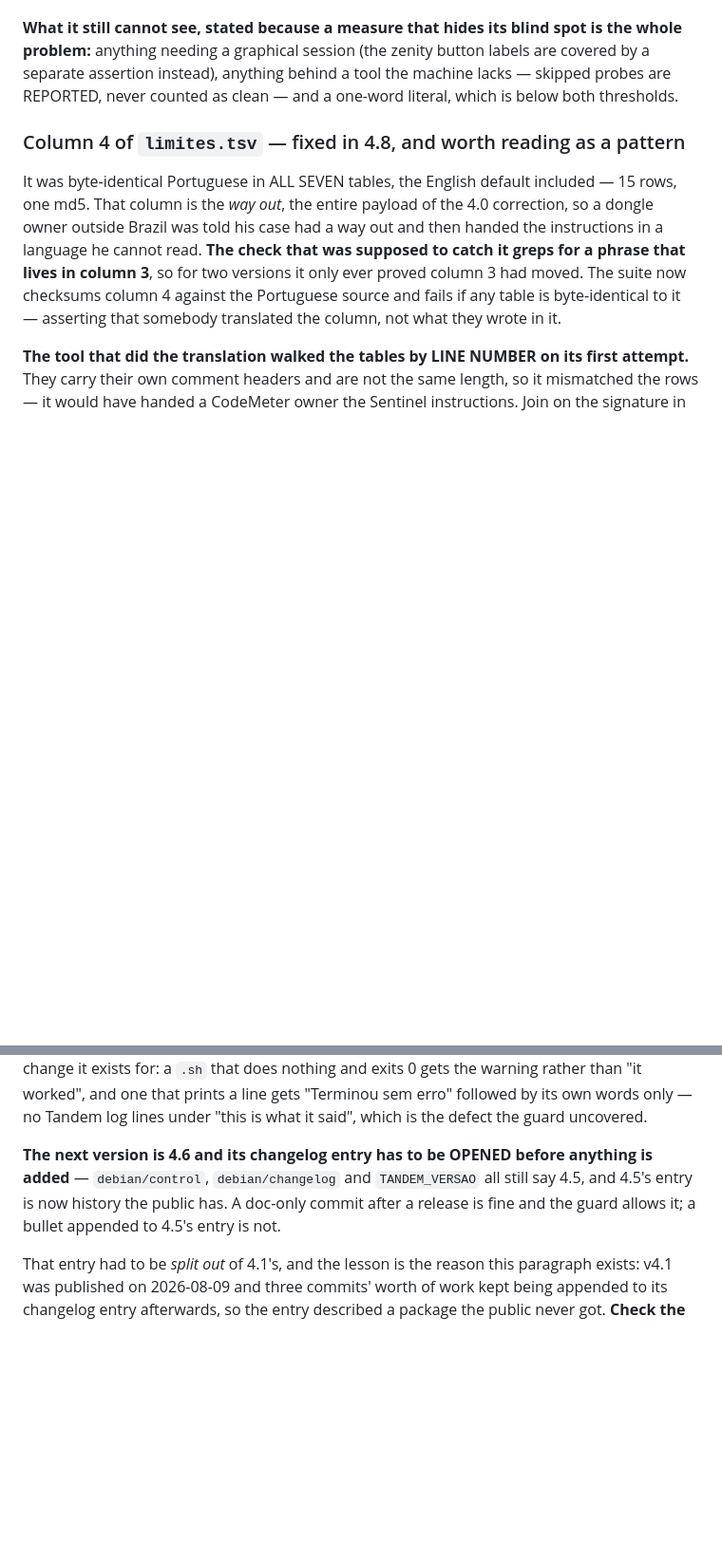
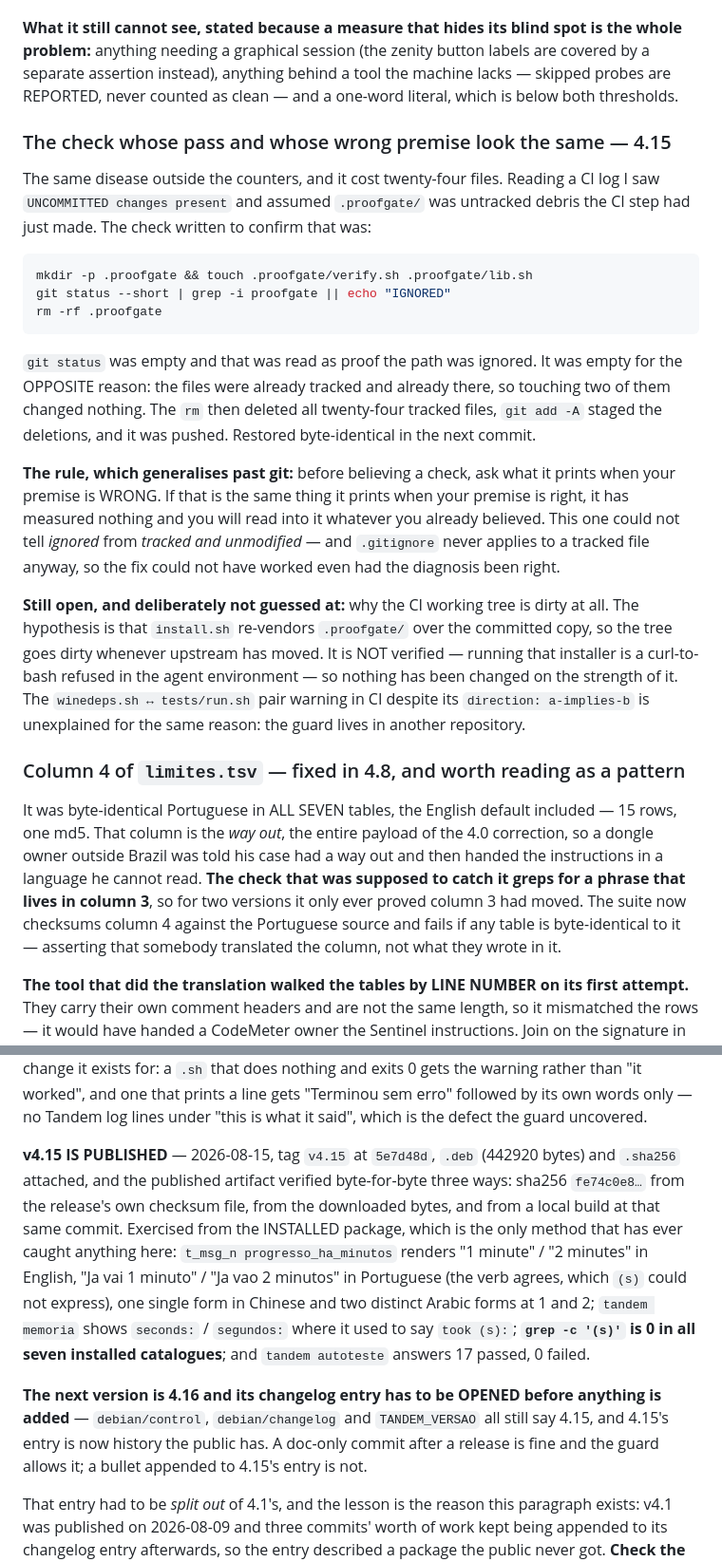
Before and after one commit to ChrnX0/Tandem, a Markdown page: CLAUDE.md, 2 parts joined by grey strips. Shown at 95% size. GitHub-like rendering; blank space fills up the shorter version.

Commit message:
Record v4.15 as published, and the check that could not fail (#24)
Docs only. debian/control, debian/changelog and TANDEM_VERSAO all still
say 4.15, which is what the changelog guard requires after a release.

The release paragraph, with what was exercised from the INSTALLED package
rather than from the tree: the plural forms rendering at 1 and 2 in five
languages (Portuguese agreeing the verb, Arabic selecting two distinct
forms, Chinese one), "seconds:" where the memory screen said "took (s):",
grep -c '(s)' at 0 in all seven installed catalogues, and autoteste at
17 passed. sha256 fe74c0e8 agrees three ways.

And the mistake from the same afternoon, written up beside the counters
because it is their disease outside their subject: a check meant to prove
.proofgate/ was untracked debris could not tell "ignored" from "tracked
and unmodified" - both print nothing - so it confirmed what was already
believed, and the rm that followed deleted 24 tracked files. Restored
byte-identical inside PR #23. The rule generalises past git: before
believing a check, ask what it prints when your premise is WRONG.

Two things stay recorded as open rather than guessed at, both needing a
repository this session cannot reach: why the CI working tree is dirty at
all, and why the winedeps.sh/tests/run.sh pair warns despite its
a-implies-b direction.

1268 passed, 0 failed, 1 skipped.

````diff
--- a/CLAUDE.md
+++ b/CLAUDE.md
@@ -1016,6 +1016,41 @@ labels are covered by a separate assertion instead), anything behind a tool the
 machine lacks — skipped probes are REPORTED, never counted as clean — and a
 one-word literal, which is below both thresholds.
 
+### The check whose pass and whose wrong premise look the same — 4.15
+
+The same disease outside the counters, and it cost twenty-four files. Reading
+a CI log I saw `UNCOMMITTED changes present` and assumed `.proofgate/` was
+untracked debris the CI step had just made. The check written to confirm that
+was:
+
+```bash
+mkdir -p .proofgate && touch .proofgate/verify.sh .proofgate/lib.sh
+git status --short | grep -i proofgate || echo "IGNORED"
+rm -rf .proofgate
+```
+
+`git status` was empty and that was read as proof the path was ignored. It was
+empty for the OPPOSITE reason: the files were already tracked and already
+there, so touching two of them changed nothing. The `rm` then deleted all
+twenty-four tracked files, `git add -A` staged the deletions, and it was
+pushed. Restored byte-identical in the next commit.
+
+**The rule, which generalises past git:** before believing a check, ask what it
+prints when your premise is WRONG. If that is the same thing it prints when
+your premise is right, it has measured nothing and you will read into it
+whatever you already believed. This one could not tell *ignored* from *tracked
+and unmodified* — and `.gitignore` never applies to a tracked file anyway, so
+the fix could not have worked even had the diagnosis been right.
+
+**Still open, and deliberately not guessed at:** why the CI working tree is
+dirty at all. The hypothesis is that `install.sh` re-vendors `.proofgate/` over
+the committed copy, so the tree goes dirty whenever upstream has moved. It is
+NOT verified — running that installer is a curl-to-bash refused in the agent
+environment — so nothing has been changed on the strength of it. The
+`winedeps.sh ↔ tests/run.sh` pair warning in CI despite its
+`direction: a-implies-b` is unexplained for the same reason: the guard lives in
+another repository.
+
 ### Column 4 of `limites.tsv` — fixed in 4.8, and worth reading as a pattern
 
 It was byte-identical Portuguese in ALL SEVEN tables, the English default
@@ -1591,11 +1626,24 @@ rather than "it worked", and one that prints a line gets "Terminou sem erro"
 followed by its own words only — no Tandem log lines under "this is what it
 said", which is the defect the guard uncovered.
 
-**The next version is 4.6 and its changelog entry has to be OPENED before
+**v4.15 IS PUBLISHED** — 2026-08-15, tag `v4.15` at `5e7d48d`, `.deb`
+(442920 bytes) and `.sha256` attached, and the published artifact verified
+byte-for-byte three ways: sha256 `fe74c0e8…` from the release's own checksum
+file, from the downloaded bytes, and from a local build at that same commit.
+Exercised from the INSTALLED package, which is the only method that has ever
+caught anything here: `t_msg_n progresso_ha_minutos` renders "1 minute" /
+"2 minutes" in English, "Ja vai 1 minuto" / "Ja vao 2 minutos" in Portuguese
+(the verb agrees, which `(s)` could not express), one single form in Chinese
+and two distinct Arabic forms at 1 and 2; `tandem memoria` shows `seconds:` /
+`segundos:` where it used to say `took (s):`; **`grep -c '(s)'` is 0 in all
+seven installed catalogues**; and `tandem autoteste` answers 17 passed,
+0 failed.
+
+**The next version is 4.16 and its changelog entry has to be OPENED before
 anything is added** — `debian/control`, `debian/changelog` and `TANDEM_VERSAO`
-all still say 4.5, and 4.5's entry is now history the public has. A doc-only
+all still say 4.15, and 4.15's entry is now history the public has. A doc-only
 commit after a release is fine and the guard allows it; a bullet appended to
-4.5's entry is not.
+4.15's entry is not.
 
 That entry had to be *split out* of 4.1's, and the lesson is the reason this
 paragraph exists: v4.1 was published on 2026-08-09 and three commits' worth of
````
